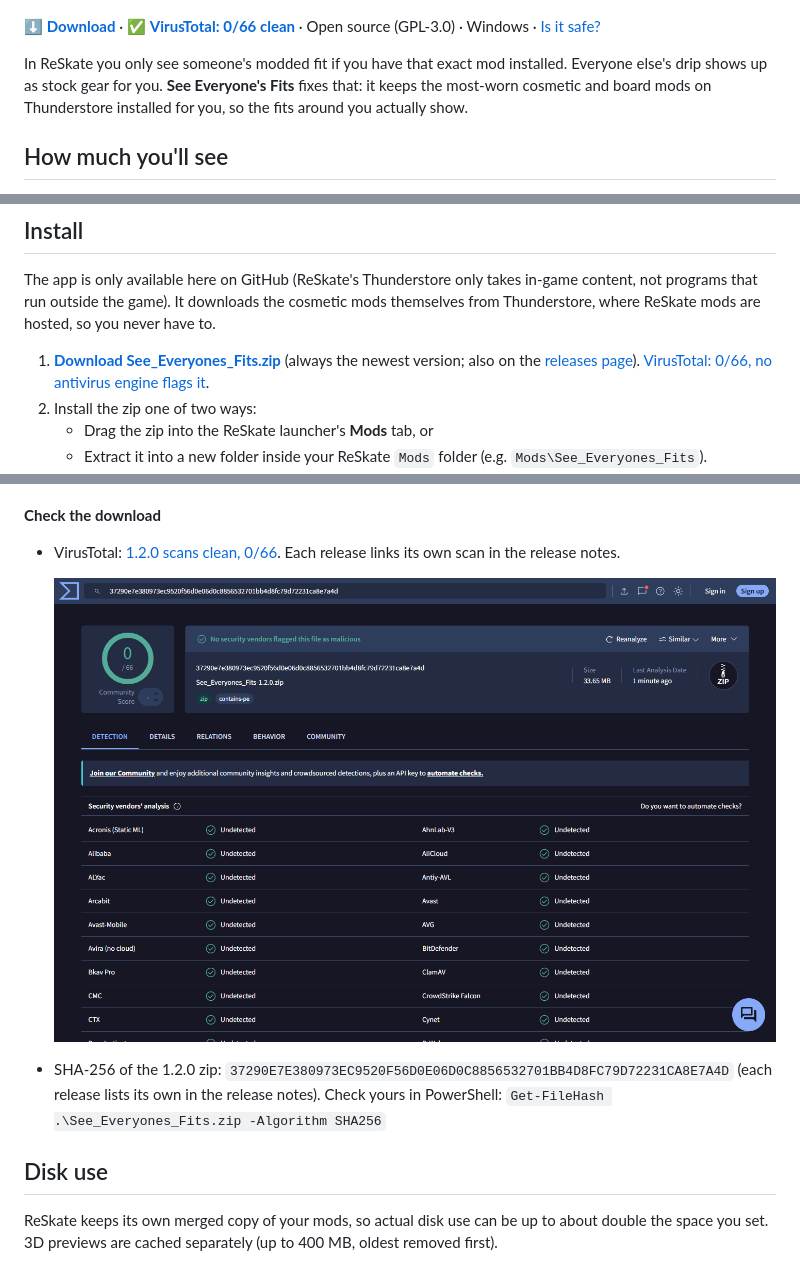
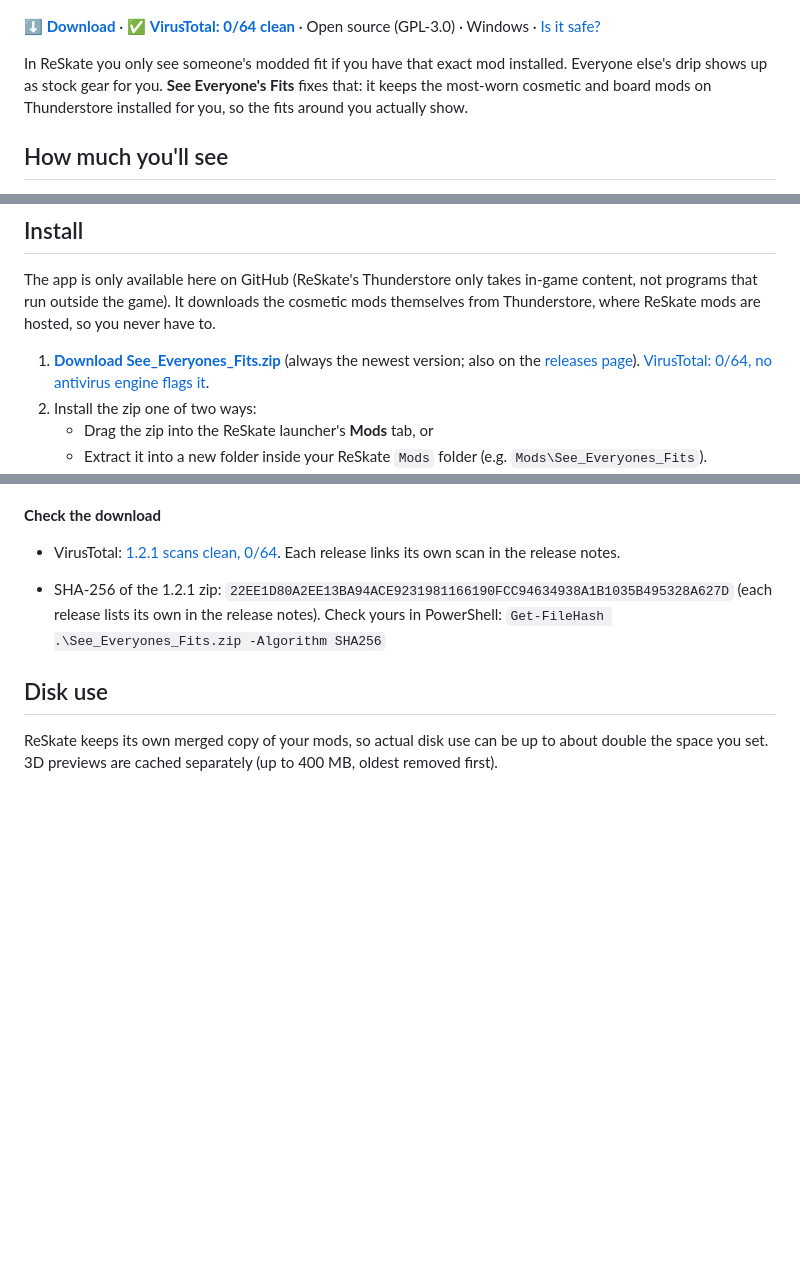
Before and after one commit to vapeuid/see-everyones-fits, a Markdown page: README.md, 3 parts joined by grey strips. Rendered like a GitHub page; blank space fills up the shorter version.

Commit message:
README: 1.2.1 checksum, VirusTotal 0/64
Co-Authored-By: Claude Opus 5.5 <noreply@anthropic.com>

```diff
--- a/README.md
+++ b/README.md
@@ -2,7 +2,7 @@
 
 ![See Everyone's Fits](https://raw.githubusercontent.com/vapeuid/see-everyones-fits/main/release/see-everyones-fits.gif)
 
-**[⬇ Download](https://github.com/vapeuid/see-everyones-fits/releases/latest/download/See_Everyones_Fits.zip)** · ✅ **[VirusTotal: 0/66 clean](https://www.virustotal.com/gui/file/37290e7e380973ec9520f56d0e06d0c8856532701bb4d8fc79d72231ca8e7a4d)** · Open source (GPL-3.0) · Windows · [Is it safe?](#is-it-safe)
+**[⬇ Download](https://github.com/vapeuid/see-everyones-fits/releases/latest/download/See_Everyones_Fits.zip)** · ✅ **[VirusTotal: 0/64 clean](https://www.virustotal.com/gui/file/22ee1d80a2ee13ba94ace9231981166190fcc94634938a1b1035b495328a627d)** · Open source (GPL-3.0) · Windows · [Is it safe?](#is-it-safe)
 
 In ReSkate you only see someone's modded fit if you have that exact mod installed. Everyone else's drip shows up as
 stock gear for you. **See Everyone's Fits** fixes that: it keeps the most-worn cosmetic and board mods on Thunderstore
@@ -43,7 +43,7 @@ mods are hosted, so you never have to.
 
 1. **[Download See_Everyones_Fits.zip](https://github.com/vapeuid/see-everyones-fits/releases/latest/download/See_Everyones_Fits.zip)**
    (always the newest version; also on the [releases page](https://github.com/vapeuid/see-everyones-fits/releases/latest)).
-   [VirusTotal: 0/66, no antivirus engine flags it](https://www.virustotal.com/gui/file/37290e7e380973ec9520f56d0e06d0c8856532701bb4d8fc79d72231ca8e7a4d).
+   [VirusTotal: 0/64, no antivirus engine flags it](https://www.virustotal.com/gui/file/22ee1d80a2ee13ba94ace9231981166190fcc94634938a1b1035b495328a627d).
 2. Install the zip one of two ways:
    - Drag the zip into the ReSkate launcher's **Mods** tab, or
    - Extract it into a new folder inside your ReSkate `Mods` folder (e.g. `Mods\See_Everyones_Fits`).
@@ -125,11 +125,9 @@ list what each mod adds or replaces and to build previews.
   `tar` (to unpack mod zips) and `start` or Microsoft Edge (to open the app window).
 
 **Check the download**
-- VirusTotal: [1.2.0 scans clean, 0/66](https://www.virustotal.com/gui/file/37290e7e380973ec9520f56d0e06d0c8856532701bb4d8fc79d72231ca8e7a4d). Each release links its own scan in the release notes.
+- VirusTotal: [1.2.1 scans clean, 0/64](https://www.virustotal.com/gui/file/22ee1d80a2ee13ba94ace9231981166190fcc94634938a1b1035b495328a627d). Each release links its own scan in the release notes.
 
-  ![VirusTotal: 0/66 for See_Everyones_Fits-1.2.0.zip](https://raw.githubusercontent.com/vapeuid/see-everyones-fits/main/release/virustotal-1.2.0.png)
-
-- SHA-256 of the 1.2.0 zip: `37290E7E380973EC9520F56D0E06D0C8856532701BB4D8FC79D72231CA8E7A4D` (each release lists its own
+- SHA-256 of the 1.2.1 zip: `22EE1D80A2EE13BA94ACE9231981166190FCC94634938A1B1035B495328A627D` (each release lists its own
   in the release notes). Check yours in PowerShell:
   `Get-FileHash .\See_Everyones_Fits.zip -Algorithm SHA256`
 
```
